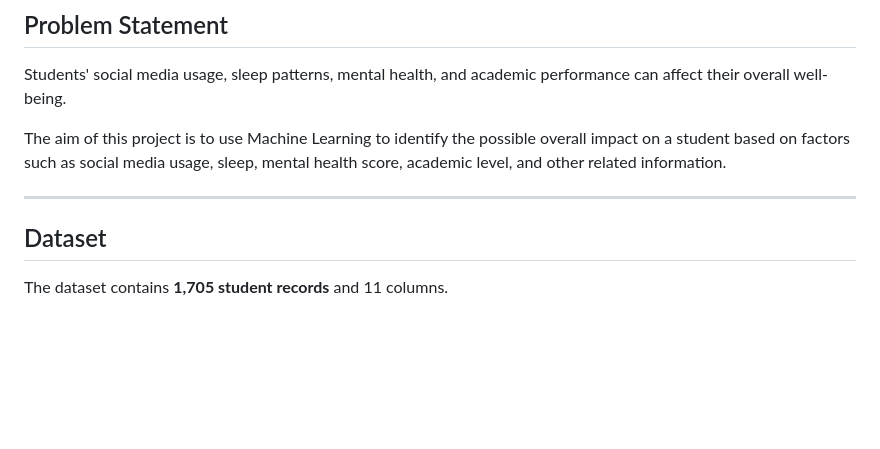
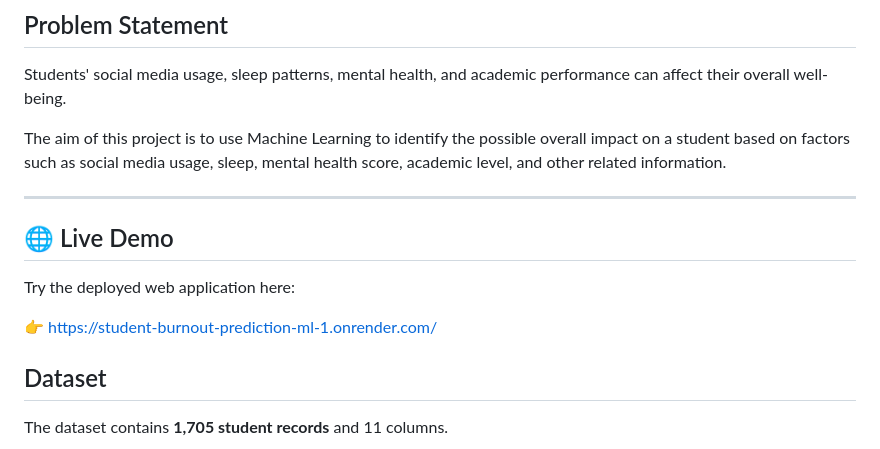
Before and after one commit to manjaripathak14/student-burnout-prediction-ml, a Markdown page: README.md, the part around the change. Rendered like a GitHub page; blank space fills up the shorter version.

Commit message:
Add live demo section to README
Added a section for the live demo link of the web application.

```diff
--- a/README.md
+++ b/README.md
@@ -13,6 +13,11 @@ Students' social media usage, sleep patterns, mental health, and academic perfor
 The aim of this project is to use Machine Learning to identify the possible overall impact on a student based on factors such as social media usage, sleep, mental health score, academic level, and other related information.
 
 ---
+## 🌐 Live Demo
+
+Try the deployed web application here:
+
+👉 https://student-burnout-prediction-ml-1.onrender.com/
 
 ## Dataset
 
```
